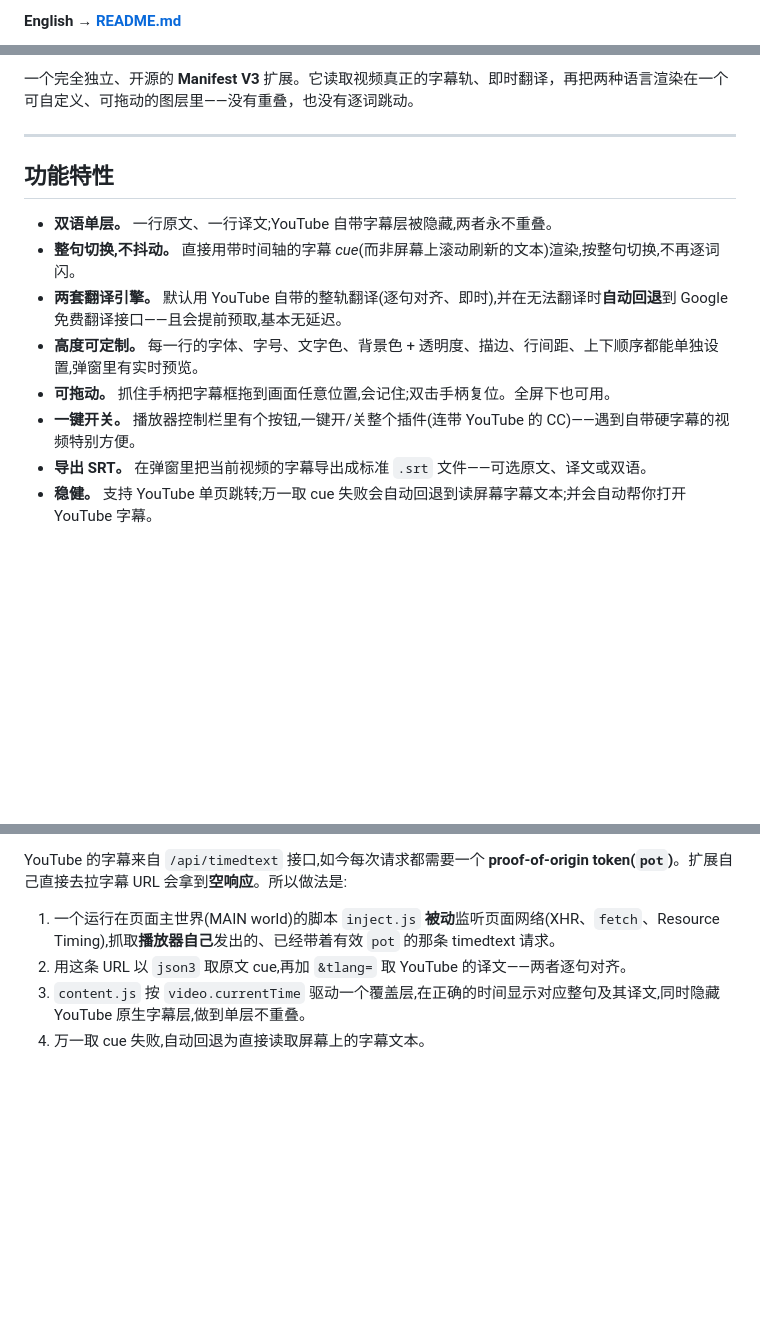
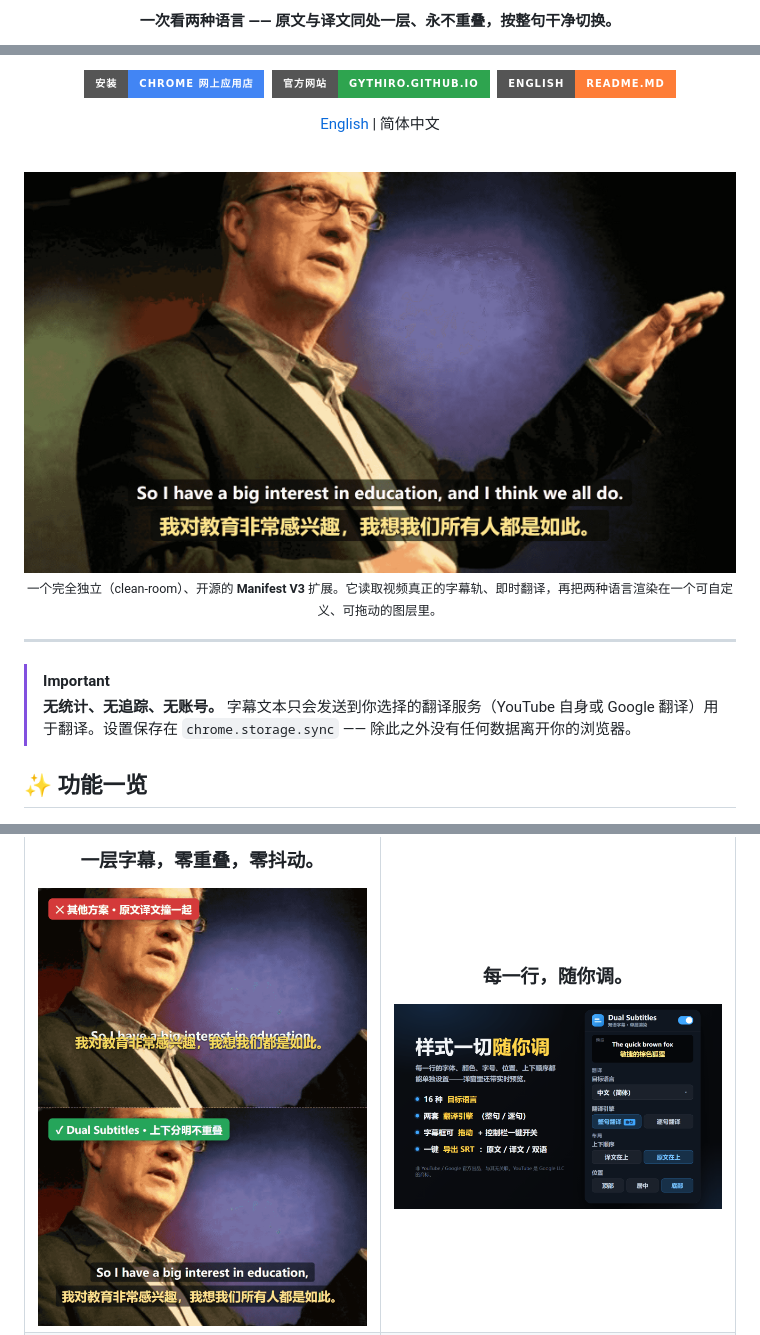
Before and after one commit to Gythiro/yt-dual-subs, a Markdown page: README.zh-CN.md, 3 parts joined by grey strips. Drawn GitHub-style; pictures changed too: docs/compare-zh.png (added); badges without logos; blank space fills up the shorter version.

```diff
--- a/README.zh-CN.md
+++ b/README.zh-CN.md
@@ -8,3 +6,3 @@
 
-**English → [README.md](README.md)**
+**一次看两种语言 —— 原文与译文同处一层、永不重叠，按整句干净切换。**
 
@@ -12,16 +11,20 @@
 
-一个完全独立、开源的 **Manifest V3** 扩展。它读取视频真正的字幕轨、即时翻译，再把两种语言渲染在一个可自定义、可拖动的图层里——没有重叠，也没有逐词跳动。
+<a href="https://chromewebstore.google.com/detail/dual-subtitles-for-youtub/ndifcigakimmibkgeabchfaolhjpcmge"><img src="https://img.shields.io/badge/%E5%AE%89%E8%A3%85-Chrome%20%E7%BD%91%E4%B8%8A%E5%BA%94%E7%94%A8%E5%BA%97-4285F4?style=for-the-badge&logo=googlechrome&logoColor=white" alt="从 Chrome 网上应用店安装"></a>&nbsp;&nbsp;<a href="https://gythiro.github.io/yt-dual-subs/"><img src="https://img.shields.io/badge/%E5%AE%98%E6%96%B9%E7%BD%91%E7%AB%99-gythiro.github.io-2ea44f?style=for-the-badge" alt="官方网站"></a>&nbsp;&nbsp;<a href="README.md"><img src="https://img.shields.io/badge/English-README.md-orange?style=for-the-badge" alt="English README"></a>
+
+[English](README.md) | 简体中文
+
+<br>
+
+<img src="docs/screenshot-overlay.png" width="800" alt="YouTube 视频上的双语字幕 —— 英文原文在上、中文译文在下，同处一个覆盖层">
+
+<sub>一个完全独立（clean-room）、开源的 <b>Manifest V3</b> 扩展。它读取视频真正的字幕轨、即时翻译，再把两种语言渲染在一个可自定义、可拖动的图层里。</sub>
+
+</div>
 
 ---
 
-## 功能特性
+> [!IMPORTANT]
+> **无统计、无追踪、无账号。** 字幕文本只会发送到你选择的翻译服务（YouTube 自身或 Google 翻译）用于翻译。设置保存在 `chrome.storage.sync` —— 除此之外没有任何数据离开你的浏览器。
 
-- **双语单层。** 一行原文、一行译文;YouTube 自带字幕层被隐藏,两者永不重叠。
-- **整句切换,不抖动。** 直接用带时间轴的字幕 *cue*(而非屏幕上滚动刷新的文本)渲染,按整句切换,不再逐词闪。
-- **两套翻译引擎。** 默认用 YouTube 自带的整轨翻译(逐句对齐、即时),并在无法翻译时**自动回退**到 Google 免费翻译接口——且会提前预取,基本无延迟。
-- **高度可定制。** 每一行的字体、字号、文字色、背景色 + 透明度、描边、行间距、上下顺序都能单独设置,弹窗里有实时预览。
-- **可拖动。** 抓住手柄把字幕框拖到画面任意位置,会记住;双击手柄复位。全屏下也可用。
-- **一键开关。** 播放器控制栏里有个按钮,一键开/关整个插件(连带 YouTube 的 CC)——遇到自带硬字幕的视频特别方便。
-- **导出 SRT。** 在弹窗里把当前视频的字幕导出成标准 `.srt` 文件——可选原文、译文或双语。
-- **稳健。** 支持 YouTube 单页跳转;万一取 cue 失败会自动回退到读屏幕字幕文本;并会自动帮你打开 YouTube 字幕。
+## ✨ 功能一览
 
@@ -29,8 +34,5 @@
 
-YouTube 的字幕来自 `/api/timedtext` 接口,如今每次请求都需要一个 **proof‑of‑origin token(`pot`)**。扩展自己直接去拉字幕 URL 会拿到**空响应**。所以做法是:
+<h3>一层字幕，零重叠，零抖动。</h3>
 
-1. 一个运行在页面主世界(MAIN world)的脚本 `inject.js` **被动**监听页面网络(XHR、`fetch`、Resource Timing),抓取**播放器自己**发出的、已经带着有效 `pot` 的那条 timedtext 请求。
-2. 用这条 URL 以 `json3` 取原文 cue,再加 `&tlang=` 取 YouTube 的译文——两者逐句对齐。
-3. `content.js` 按 `video.currentTime` 驱动一个覆盖层,在正确的时间显示对应整句及其译文,同时隐藏 YouTube 原生字幕层,做到单层不重叠。
-4. 万一取 cue 失败,自动回退为直接读取屏幕上的字幕文本。
+<img src="docs/compare-zh.png" width="340" alt="前后对比：其他工具的原文与译文撞在一起；本扩展上下分明不重叠">
 
```
Also changed, not shown: other parts of README.zh-CN.md (+106 -43 lines), README.md (+119 -55 lines), docs/compare-en.png (added).
